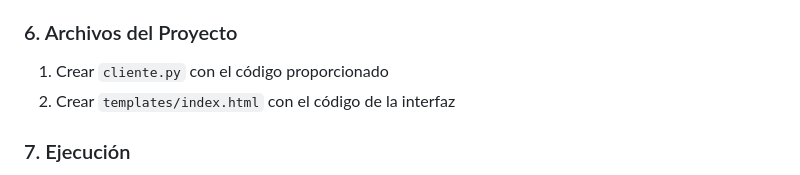
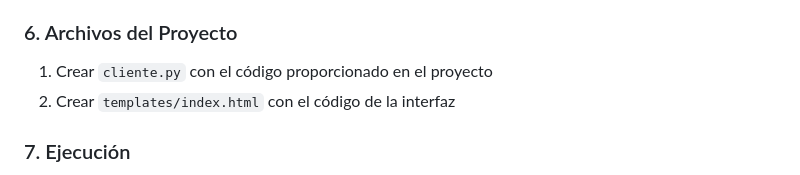
Before and after one commit to IVANMORAG/api-python, a Markdown page: README.md, the part around the change. Rendered like a GitHub page.

Commit message:
Correcciones Readme.md

```diff
--- a/README.md
+++ b/README.md
@@ -60,7 +60,7 @@ mkdir cliente_files
    - Puerta de enlace predeterminada: dejar vacío
 
 ### 6. Archivos del Proyecto
-1. Crear `cliente.py` con el código proporcionado
+1. Crear `cliente.py` con el código proporcionado en el proyecto
 2. Crear `templates/index.html` con el código de la interfaz
 
 ### 7. Ejecución
```
